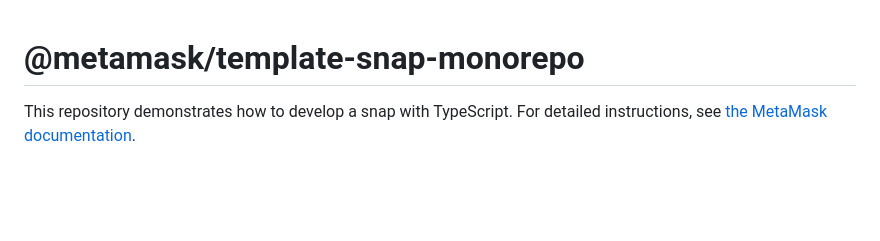
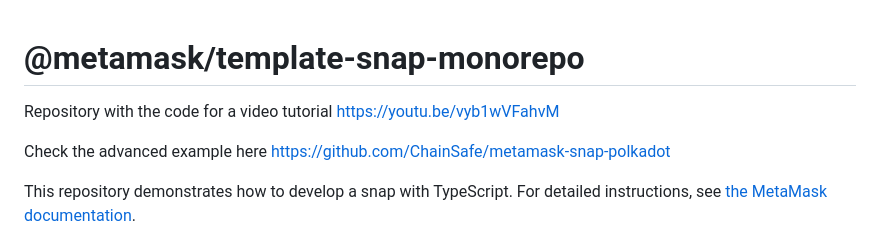
Before and after one commit to Lykhoyda/polkadot-snap, a Markdown page: README.md, the part around the change. Rendered like a GitHub page; blank space fills up the shorter version.

```diff
--- a/README.md
+++ b/README.md
@@ -1,4 +1,10 @@
 # @metamask/template-snap-monorepo
+
+Repository with the code for a video tutorial https://youtu.be/vyb1wVFahvM
+
+Check the advanced example here https://github.com/ChainSafe/metamask-snap-polkadot
+
+
 
 This repository demonstrates how to develop a snap with TypeScript. For detailed instructions, see [the MetaMask documentation](https://docs.metamask.io/guide/snaps.html#serving-a-snap-to-your-local-environment).
 
```
